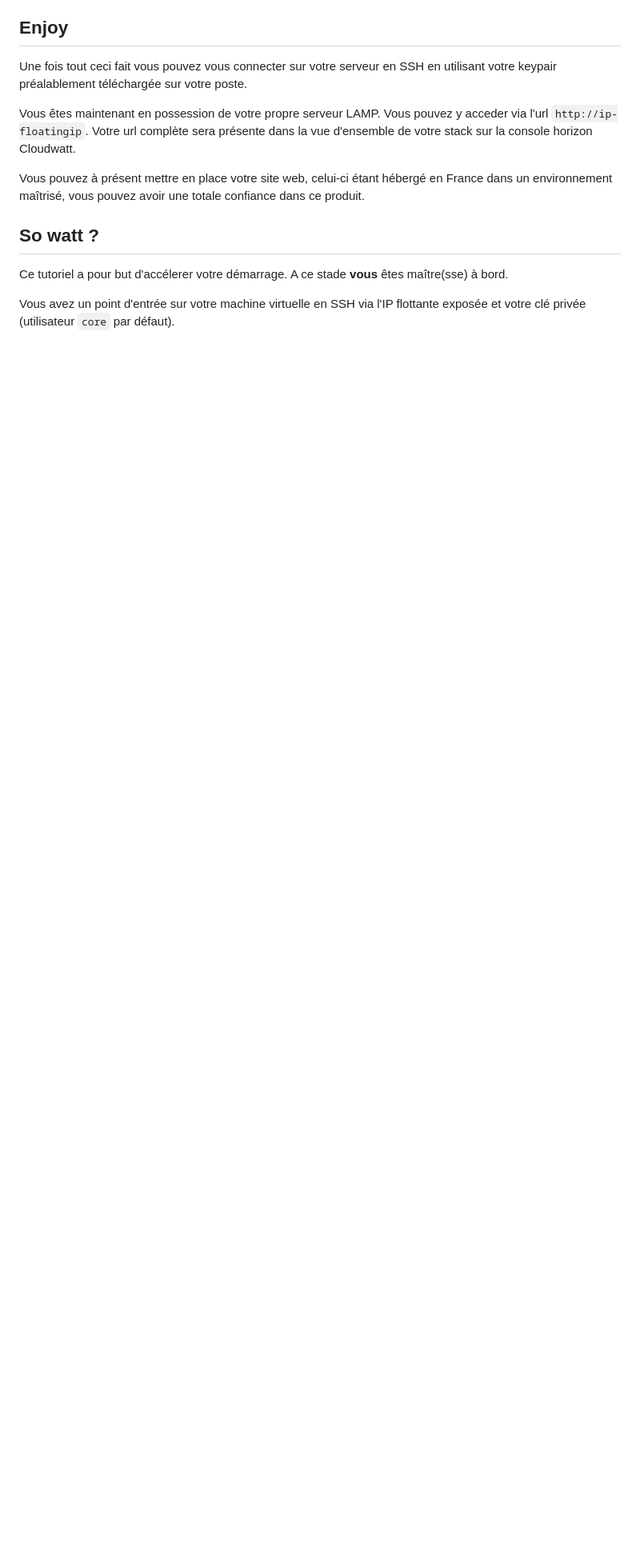
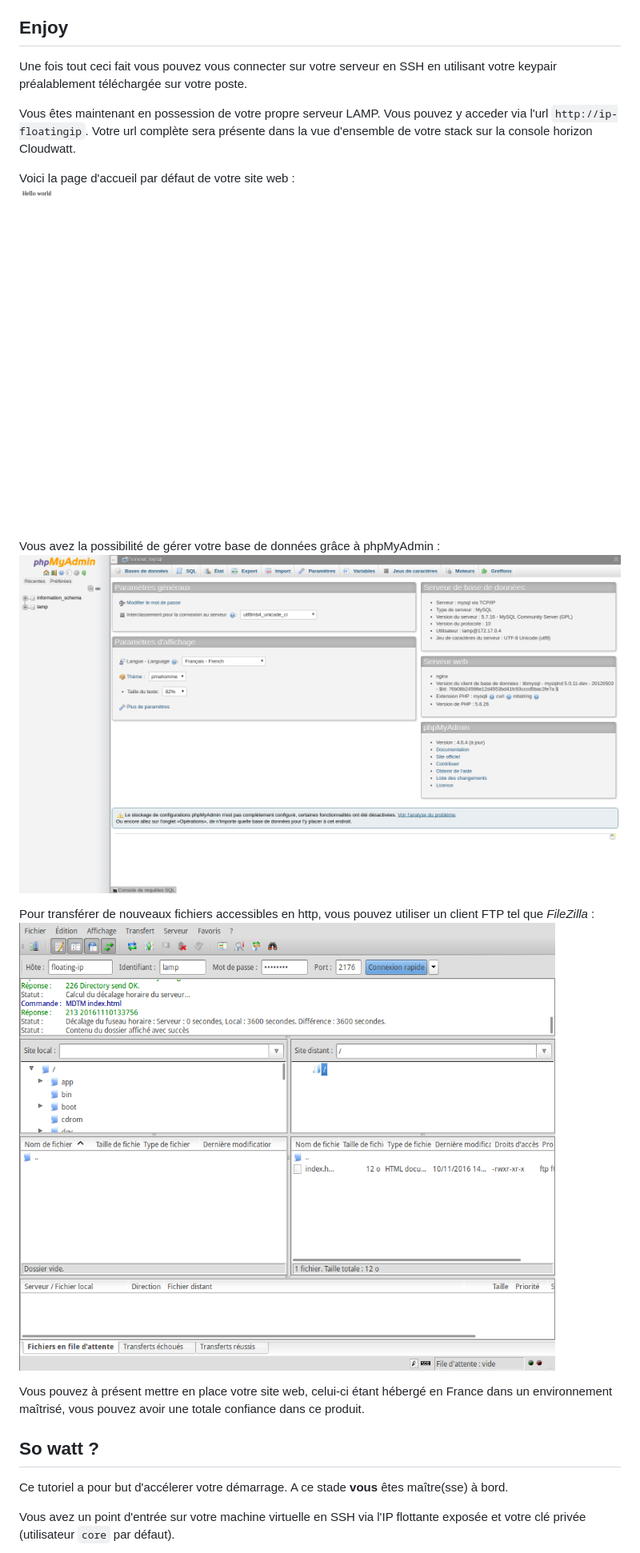
Before and after one commit to cloudwatt/applications, a Markdown page: blueprint-coreos-lamp/README.md, the part around the change. Shown: that part at 80% size. GitHub-like rendering; pictures changed too: blueprint-coreos-lamp/img/default-homepage.png (added), blueprint-coreos-lamp/img/filezilla-connected.png (added), blueprint-coreos-lamp/img/pma-overview.png (added); blank space fills up the shorter version.

```diff
--- a/blueprint-coreos-lamp/README.md
+++ b/blueprint-coreos-lamp/README.md
@@ -168,6 +168,15 @@ Une fois tout ceci fait vous pouvez vous connecter sur votre serveur en SSH en u
 
 Vous êtes maintenant en possession de votre propre serveur LAMP. Vous pouvez y acceder via l'url `http://ip-floatingip`. Votre url complète sera présente dans la vue d'ensemble de votre stack sur la console horizon Cloudwatt.
 
+Voici la page d'accueil par défaut de votre site web :
+![DefaultHomepage](img/default-homepage.png)
+
+Vous avez la possibilité de gérer votre base de données grâce à phpMyAdmin :
+![pmaOverview](img/pma-overview.png)
+
+Pour transférer de nouveaux fichiers accessibles en http, vous pouvez utiliser un client FTP tel que *FileZilla* :
+![FileZillaConnected](img/filezilla-connected.png)
+
 Vous pouvez à présent mettre en place votre site web, celui-ci étant hébergé en France dans un environnement maîtrisé, vous pouvez avoir une totale confiance dans ce produit.
 
 ## So watt ?
```
Also changed, not shown: blueprint-coreos-lamp/README_EN.md (+13 -2 lines).
